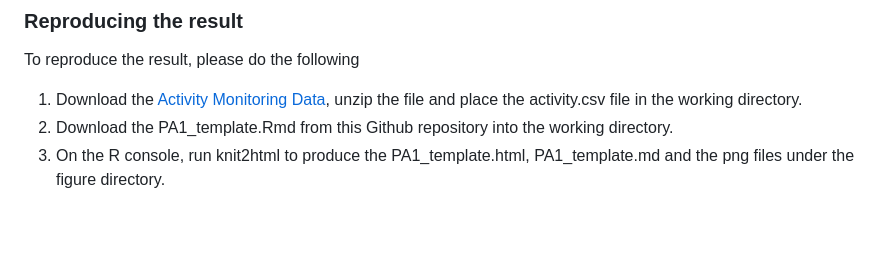
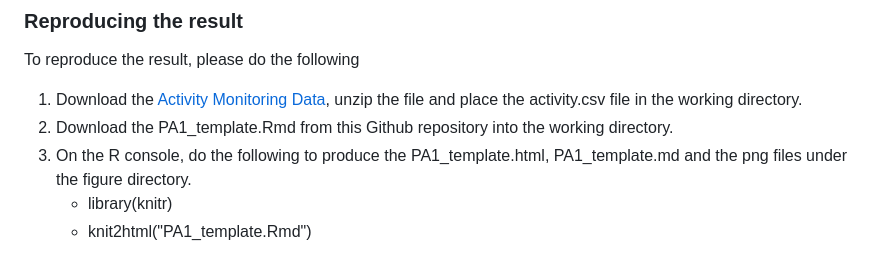
Before and after one commit to DukeMonteCarlo/JHU_ReproducibleResearch_PA1, a Markdown page: README.md, the part around the change. GitHub-like rendering; blank space fills up the shorter version.

```diff
--- a/README.md
+++ b/README.md
@@ -22,4 +22,6 @@ To reproduce the result, please do the following
 
 1. Download the [Activity Monitoring Data](https://d396qusza40orc.cloudfront.net/repdata%2Fdata%2Factivity.zip), unzip the file and place the activity.csv file in the working directory.
 2. Download the PA1_template.Rmd from this Github repository into the working directory.
-3. On the R console, run knit2html to produce the PA1_template.html, PA1_template.md and the png files under the figure directory.
+3. On the R console, do the following to produce the PA1_template.html, PA1_template.md and the png files under the figure directory.
+	- library(knitr)
+	- knit2html("PA1_template.Rmd")
```
Also changed, not shown: PA1_template.md (+15 -6 lines), figure/unnamed-chunk-12-1.png (added), figure/unnamed-chunk-16-1.png, figure/unnamed-chunk-16-2.png, figure/unnamed-chunk-17-1.png (added), figure/unnamed-chunk-17-2.png (added), figure/unnamed-chunk-7-1.png (added), 2 other files.
